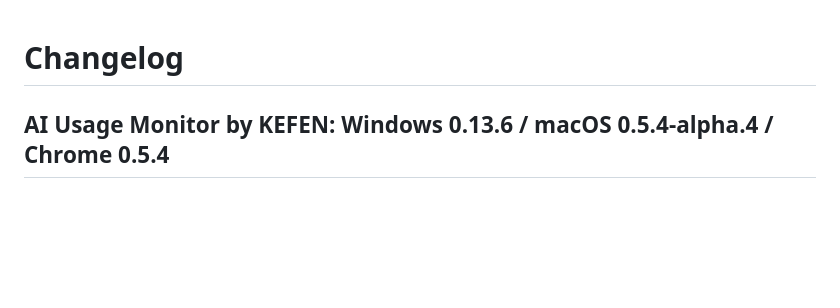
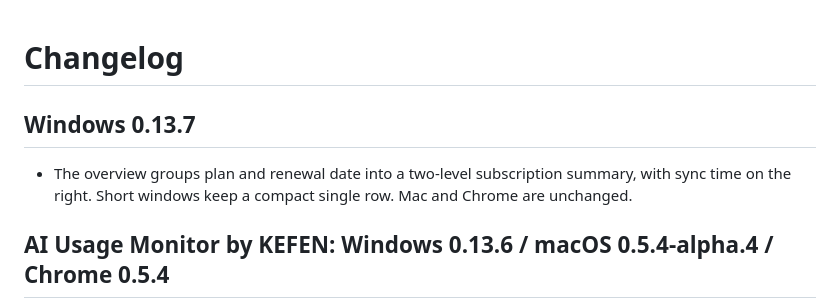
Before and after one commit to kefen/AI-Usage-Monitor, a Markdown page: CHANGELOG.md, the part around the change. Drawn GitHub-style; blank space fills up the shorter version.

```diff
--- a/CHANGELOG.md
+++ b/CHANGELOG.md
@@ -1,4 +1,7 @@
 # Changelog
+
+## Windows 0.13.7
+- The overview groups plan and renewal date into a two-level subscription summary, with sync time on the right. Short windows keep a compact single row. Mac and Chrome are unchanged.
 
 ## AI Usage Monitor by KEFEN: Windows 0.13.6 / macOS 0.5.4-alpha.4 / Chrome 0.5.4
 - Renamed the apps, installers, extension and project. Existing settings retain their storage locations. The first Mac upgrade across the app rename is manual.
```
Also changed, not shown: README.md (+1 -1 lines), docs/USER-GUIDE.md (+1 -1 lines), docs/screenshots/board-windows.png, 6 other files.
